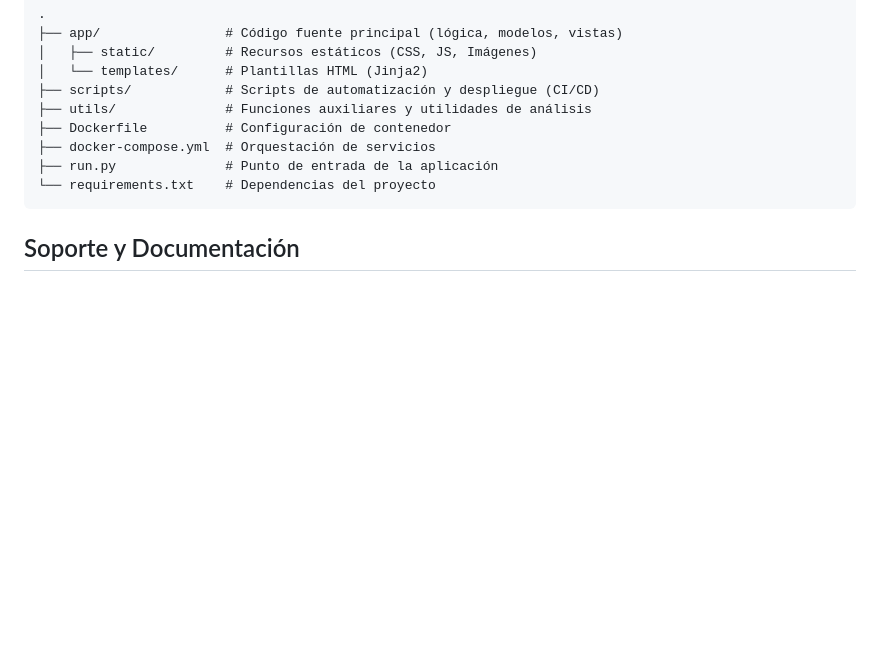
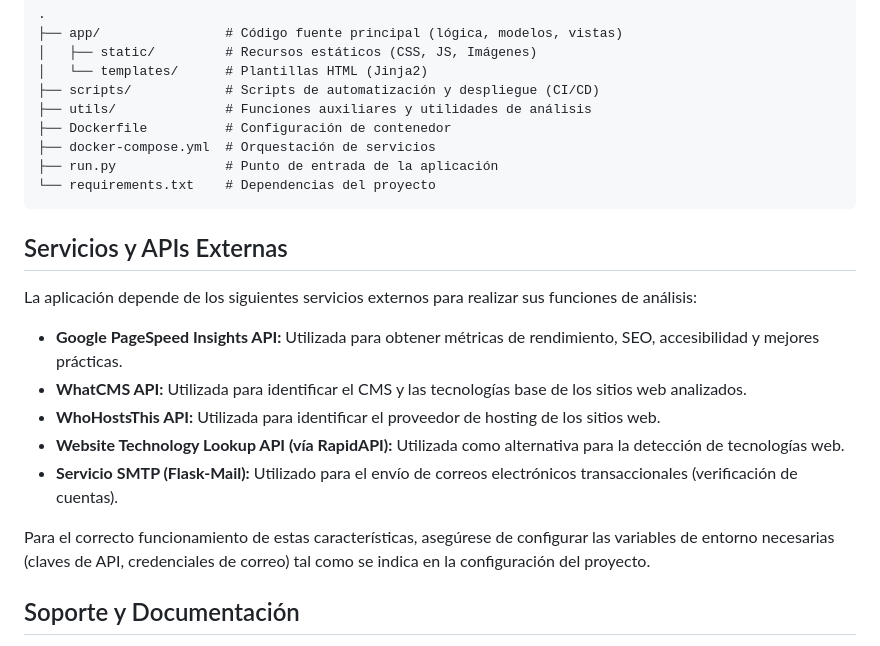
Before and after one commit to AlejandroMolinaMedina/scraping-company, a Markdown page: README.md, the part around the change. Drawn GitHub-style; blank space fills up the shorter version.

Commit message:
docs: add API documentation and restore project structure in README

````diff
--- a/README.md
+++ b/README.md
@@ -62,6 +62,18 @@ Este proyecto es una aplicación web robusta diseñada para la gestión de usuar
 └── requirements.txt    # Dependencias del proyecto
 ```
 
+## Servicios y APIs Externas
+
+La aplicación depende de los siguientes servicios externos para realizar sus funciones de análisis:
+
+- **Google PageSpeed Insights API:** Utilizada para obtener métricas de rendimiento, SEO, accesibilidad y mejores prácticas.
+- **WhatCMS API:** Utilizada para identificar el CMS y las tecnologías base de los sitios web analizados.
+- **WhoHostsThis API:** Utilizada para identificar el proveedor de hosting de los sitios web.
+- **Website Technology Lookup API (vía RapidAPI):** Utilizada como alternativa para la detección de tecnologías web.
+- **Servicio SMTP (Flask-Mail):** Utilizado para el envío de correos electrónicos transaccionales (verificación de cuentas).
+
+Para el correcto funcionamiento de estas características, asegúrese de configurar las variables de entorno necesarias (claves de API, credenciales de correo) tal como se indica en la configuración del proyecto.
+
 ## Soporte y Documentación
 
 Para reportar errores o solicitar nuevas funcionalidades, por favor abra un *Issue* en el repositorio siguiendo las plantillas proporcionadas. Si requiere asistencia técnica adicional, consulte los archivos dentro de la carpeta `docs/` (si están disponibles) o contacte con el equipo de mantenimiento.
````
